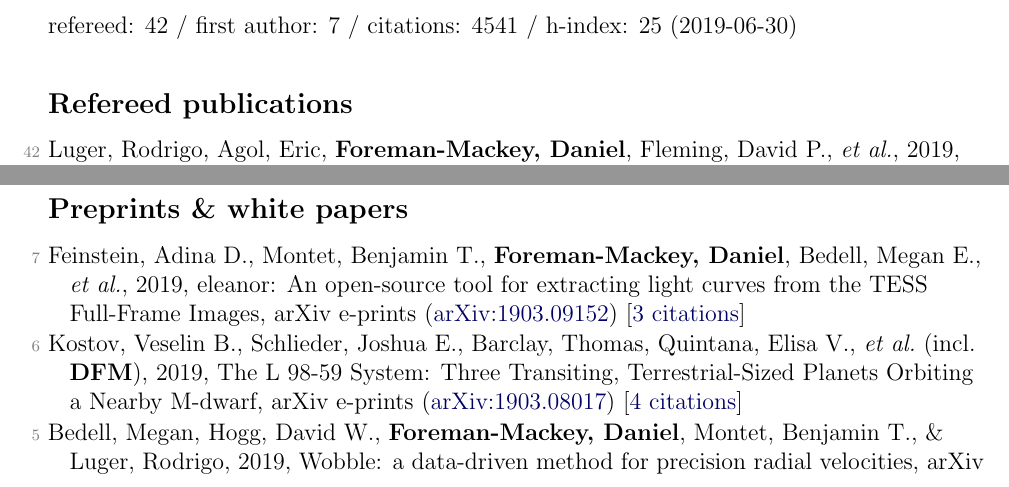
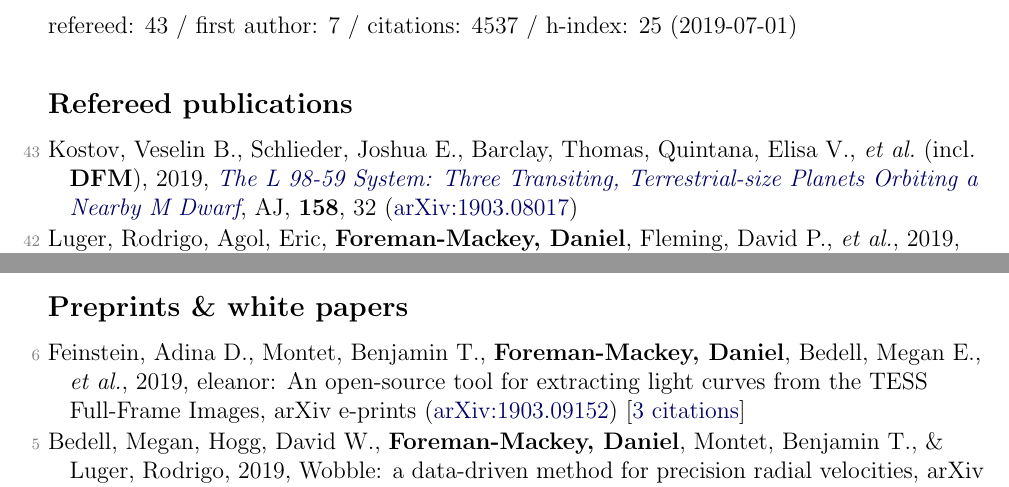
Before and after one commit to dfm/cv, a LaTeX document (pubs.tex, which reads pubs_ref.tex, pubs_summary.tex, pubs_unref.tex): two parts of pages 1 and 4 of 4, joined at a grey line, cut so that both start at the same text. Compiled offline with pdfLaTeX.

Commit message:
updating pubs [ci skip]

```diff
--- a/pubs_ref.tex
+++ b/pubs_ref.tex
@@ -1,3 +1,5 @@
+\item[{\color{numcolor}\scriptsize43}] Kostov, Veselin B., Schlieder, Joshua E., Barclay, Thomas, Quintana, Elisa V., \etal\ (incl.\ \textbf{DFM}), 2019, \doi{10.3847/1538-3881/ab2459}{The L 98-59 System: Three Transiting, Terrestrial-size Planets Orbiting a Nearby M Dwarf}, \aj, \textbf{158}, 32 (\arxiv{1903.08017})
+
 \item[{\color{numcolor}\scriptsize42}] Luger, Rodrigo, Agol, Eric, \textbf{Foreman-Mackey, Daniel}, Fleming, David P., \etal, 2019, \doi{10.3847/1538-3881/aae8e5}{starry: Analytic Occultation Light Curves}, \aj, \textbf{157}, 64 (\arxiv{1810.06559}) [\href{http://adsabs.harvard.edu/abs/2019AJ....157...64L}{10 citations}]
 
 \item[{\color{numcolor}\scriptsize41}] Van Eylen, Vincent, Albrecht, Simon, Huang, Xu, MacDonald, Mariah G., \etal\ (incl.\ \textbf{DFM}), 2019, \doi{10.3847/1538-3881/aaf22f}{The Orbital Eccentricity of Small Planet Systems}, \aj, \textbf{157}, 61 (\arxiv{1807.00549}) [\href{http://adsabs.harvard.edu/abs/2019AJ....157...61V}{14 citations}]
--- a/pubs_summary.tex
+++ b/pubs_summary.tex
@@ -1 +1 @@
-refereed: 42 / first author: 7 / citations: 4541 / h-index: 25 (2019-06-30)
+refereed: 43 / first author: 7 / citations: 4537 / h-index: 25 (2019-07-01)
--- a/pubs_unref.tex
+++ b/pubs_unref.tex
@@ -1,6 +1,4 @@
-\item[{\color{numcolor}\scriptsize7}] Feinstein, Adina D., Montet, Benjamin T., \textbf{Foreman-Mackey, Daniel}, Bedell, Megan E., \etal, 2019, eleanor: An open-source tool for extracting light curves from the TESS Full-Frame Images, arXiv e-prints (\arxiv{1903.09152}) [\href{http://adsabs.harvard.edu/abs/2019arXiv190309152F}{3 citations}]
-
-\item[{\color{numcolor}\scriptsize6}] Kostov, Veselin B., Schlieder, Joshua E., Barclay, Thomas, Quintana, Elisa V., \etal\ (incl.\ \textbf{DFM}), 2019, The L 98-59 System: Three Transiting, Terrestrial-Sized Planets Orbiting a Nearby M-dwarf, arXiv e-prints (\arxiv{1903.08017}) [\href{http://adsabs.harvard.edu/abs/2019arXiv190308017K}{4 citations}]
+\item[{\color{numcolor}\scriptsize6}] Feinstein, Adina D., Montet, Benjamin T., \textbf{Foreman-Mackey, Daniel}, Bedell, Megan E., \etal, 2019, eleanor: An open-source tool for extracting light curves from the TESS Full-Frame Images, arXiv e-prints (\arxiv{1903.09152}) [\href{http://adsabs.harvard.edu/abs/2019arXiv190309152F}{3 citations}]
 
 \item[{\color{numcolor}\scriptsize5}] Bedell, Megan, Hogg, David W., \textbf{Foreman-Mackey, Daniel}, Montet, Benjamin T., \& Luger, Rodrigo, 2019, Wobble: a data-driven method for precision radial velocities, arXiv e-prints (\arxiv{1901.00503}) [\href{http://adsabs.harvard.edu/abs/2019arXiv190100503B}{3 citations}]
 
```
Also changed, not shown: 1 other file.
